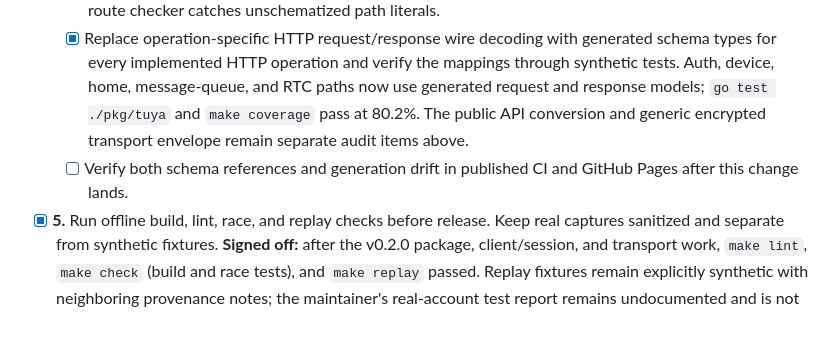
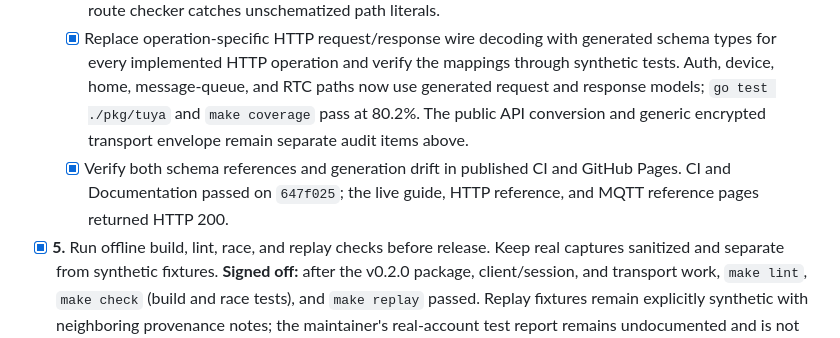
Before and after one commit to portpowered/go-tuya, a Markdown page: docs/template-checklist.md, the part around the change. GitHub-like rendering.

Commit message:
Record Tuya schema checks and Pages verification

```diff
--- a/docs/template-checklist.md
+++ b/docs/template-checklist.md
@@ -11,7 +11,7 @@ and verification guides. Sign-off records below are specific to this library.
   - [x] Inventory the implemented wire surface: 28 HTTP method operations across 24 path templates, plus three MQTT subscription channels. The built-in RTC signaling routes are HTTP; the injected WebSocket interface has no built-in endpoint.
   - [x] Check in OpenAPI and AsyncAPI inventories, label official Device Management matches and implementation-derived routes, generate all HTTP route constants and wire models, and use the generated route constants and MQTT envelope in the client. Local generation is reproducible and the route checker catches unschematized path literals.
   - [x] Replace operation-specific HTTP request/response wire decoding with generated schema types for every implemented HTTP operation and verify the mappings through synthetic tests. Auth, device, home, message-queue, and RTC paths now use generated request and response models; `go test ./pkg/tuya` and `make coverage` pass at 80.2%. The public API conversion and generic encrypted transport envelope remain separate audit items above.
-  - [ ] Verify both schema references and generation drift in published CI and GitHub Pages after this change lands.
+  - [x] Verify both schema references and generation drift in published CI and GitHub Pages. CI and Documentation passed on `647f025`; the live guide, HTTP reference, and MQTT reference pages returned HTTP 200.
 - [x] **5.** Run offline build, lint, race, and replay checks before release. Keep real captures sanitized and separate from synthetic fixtures. **Signed off:** after the v0.2.0 package, client/session, and transport work, `make lint`, `make check` (build and race tests), and `make replay` passed. Replay fixtures remain explicitly synthetic with neighboring provenance notes; the maintainer's real-account test report remains undocumented and is not represented as captured evidence.
 - [x] **6.** Generate synthetic data to target higher test coverage. Reach at least 80% statement coverage across non-generated package code, aiming for 90%, and enforce the 80% floor in CI. Keep generated models out of the metric and keep synthetic cases separate from captured behavior. **Signed off:** after the generated wire conversion, `make coverage` passes at 80.2% (1,193/1,488) on non-generated package statements. CI enforces the same 80% floor. The 90% target remains a stretch goal.
 - [x] **7.** Ensure package shape is `pkg/<library>` with provider wire types under `pkg/<library>/internal/wire`. **Signed off:** public API source and tests are under `pkg/tuya`; generated wire schema and model files are under `pkg/tuya/internal/wire`. Root examples and the published Go Reference import `github.com/portpowered/go-tuya/pkg/tuya`.
```
